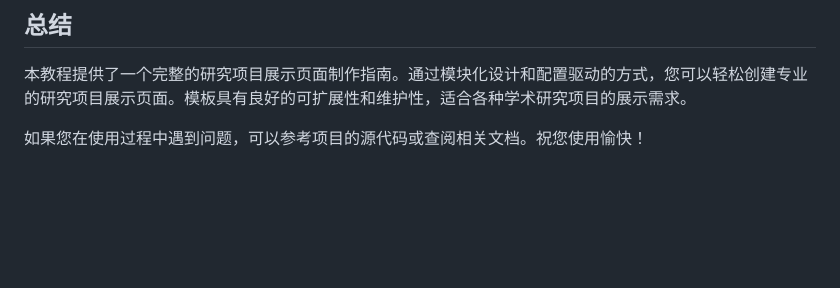
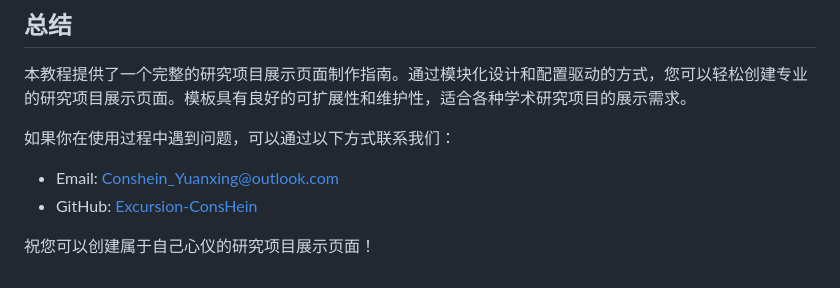
Before and after one commit to Excursion-ConsHein/research-project-page-template, a Markdown page: README_zh.md, the part around the change. GitHub-like rendering; blank space fills up the shorter version.

```diff
--- a/README_zh.md
+++ b/README_zh.md
@@ -518,4 +518,8 @@ A: 检查viewport设置，确保移动端适配模块正确加载
 
 本教程提供了一个完整的研究项目展示页面制作指南。通过模块化设计和配置驱动的方式，您可以轻松创建专业的研究项目展示页面。模板具有良好的可扩展性和维护性，适合各种学术研究项目的展示需求。
 
-如果您在使用过程中遇到问题，可以参考项目的源代码或查阅相关文档。祝您使用愉快！
+如果你在使用过程中遇到问题，可以通过以下方式联系我们：
+- Email: Conshein_Yuanxing@outlook.com
+- GitHub: [Excursion-ConsHein](https://github.com/Excursion-ConsHein)
+
+祝您可以创建属于自己心仪的研究项目展示页面！
```
Also changed, not shown: README.md (+5 -1 lines).
